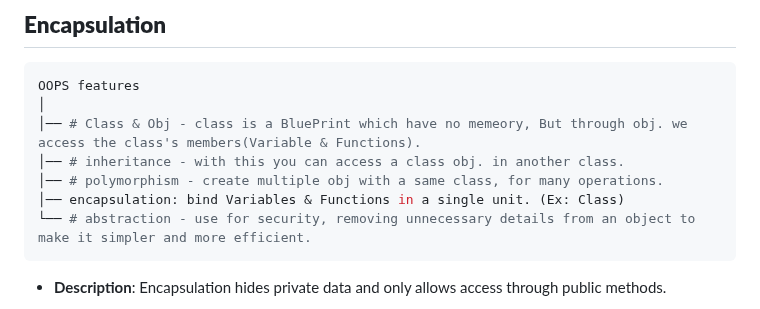
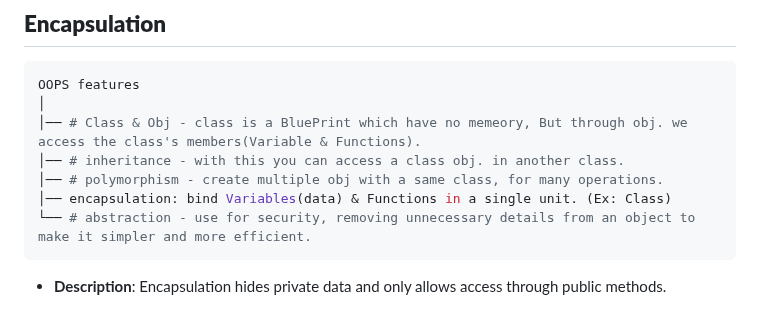
Before and after one commit to akashdip2001/ML-Machine-Learning, a Markdown page: py/README.md, the part around the change. Drawn GitHub-style.

````diff
--- a/py/README.md
+++ b/py/README.md
@@ -1538,7 +1538,7 @@ OOPS features
 │── # Class & Obj - class is a BluePrint which have no memeory, But through obj. we access the class's members(Variable & Functions).
 │── # inheritance - with this you can access a class obj. in another class.
 │── # polymorphism - create multiple obj with a same class, for many operations.
-│── encapsulation: bind Variables & Functions in a single unit. (Ex: Class)
+│── encapsulation: bind Variables(data) & Functions in a single unit. (Ex: Class)
 └── # abstraction - use for security, removing unnecessary details from an object to make it simpler and more efficient.
 ```
 - **Description**: Encapsulation hides private data and only allows access through public methods.
````
